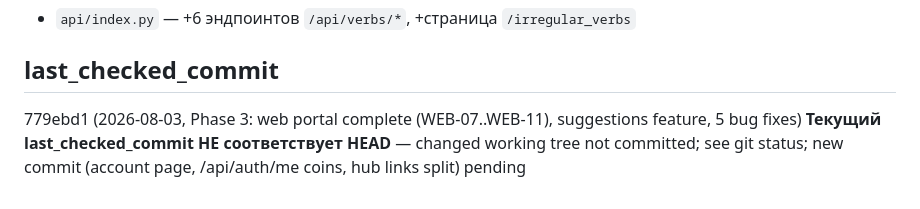
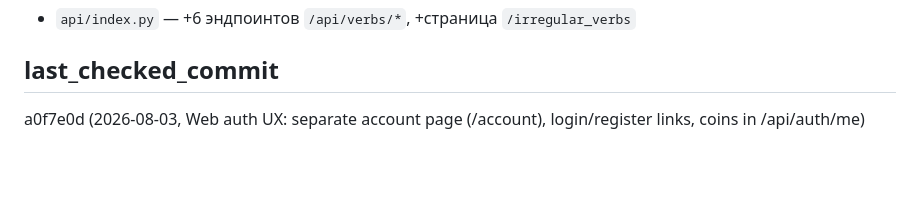
Before and after one commit to lucasteamalt12321/BankBot, a Markdown page: memory_bank/progress.md, the part around the change. Rendered like a GitHub page; blank space fills up the shorter version.

```diff
--- a/memory_bank/progress.md
+++ b/memory_bank/progress.md
@@ -1216,5 +1216,4 @@ c77502c (2026-08-01) — Family Circle prod-фиксы (NOT NULL без DEFAULT)
 - `api/index.py` — +6 эндпоинтов `/api/verbs/*`, +страница `/irregular_verbs`
 
 ## last_checked_commit
-779ebd1 (2026-08-03, Phase 3: web portal complete (WEB-07..WEB-11), suggestions feature, 5 bug fixes)
-**Текущий last_checked_commit НЕ соответствует HEAD** — changed working tree not committed; see git status; new commit (account page, /api/auth/me coins, hub links split) pending
+a0f7e0d (2026-08-03, Web auth UX: separate account page (/account), login/register links, coins in /api/auth/me)
```
